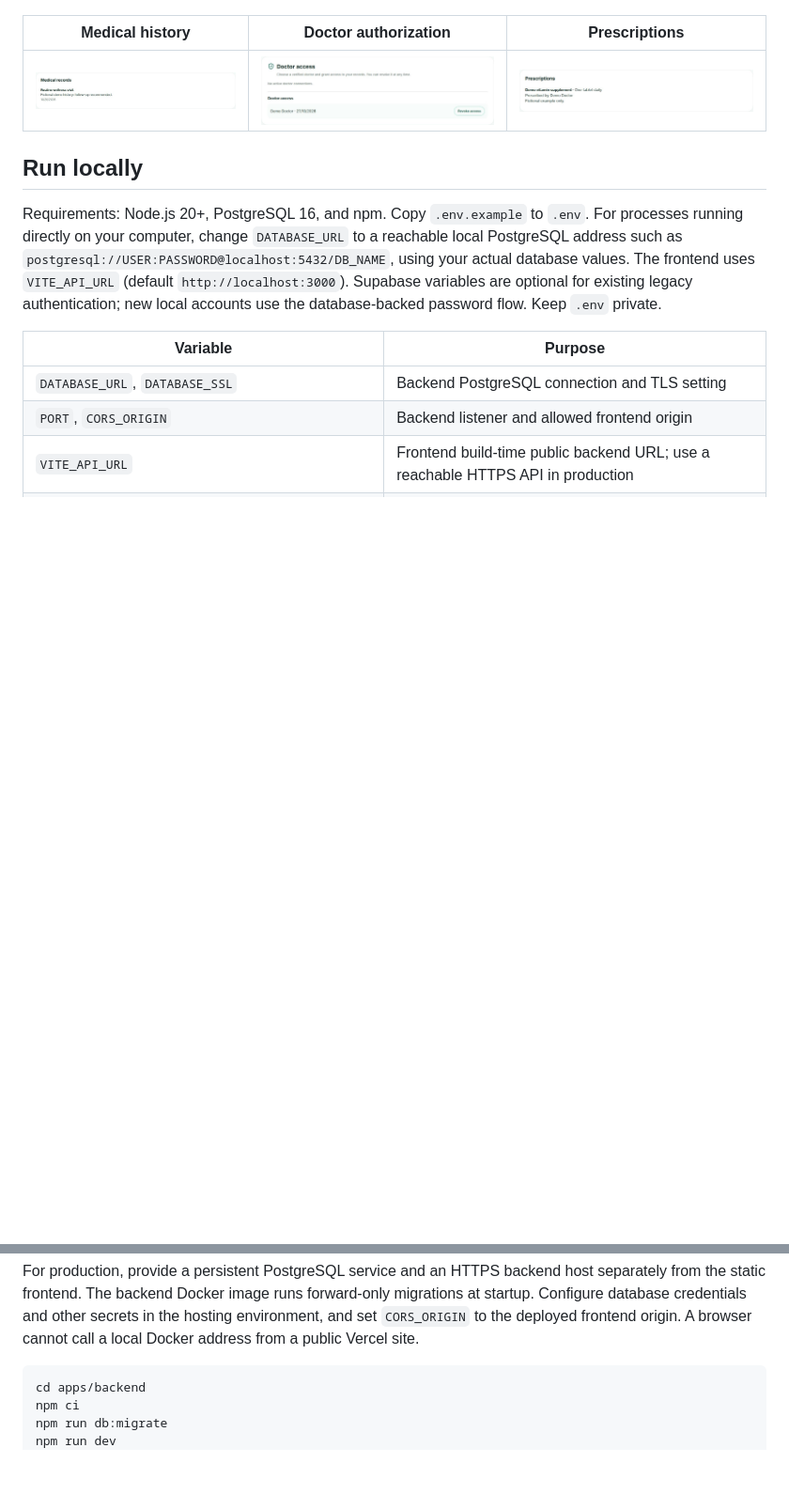
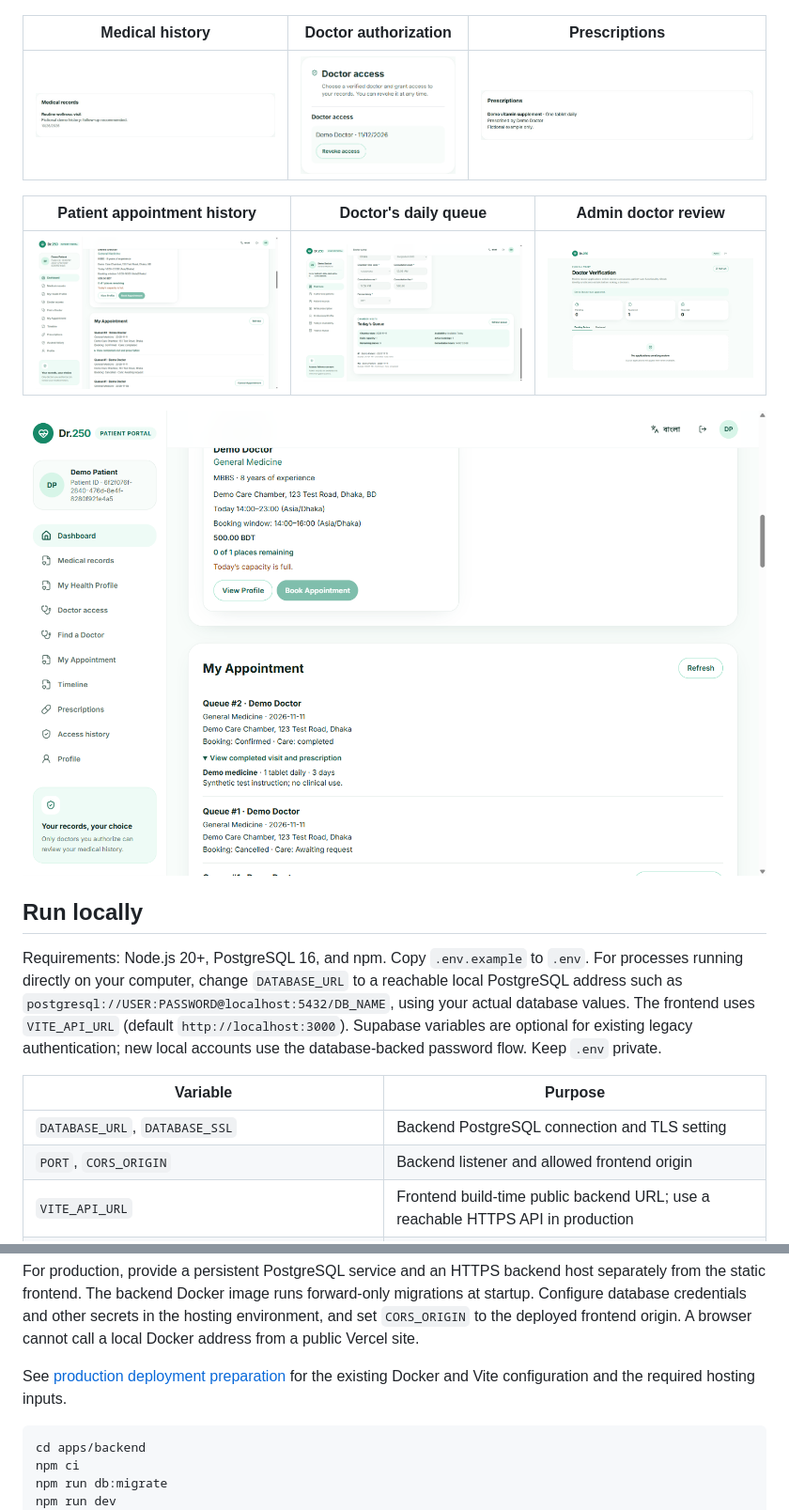
Before and after one commit to rdsne-08/Dr.250, a Markdown page: README.md, 2 parts joined by grey strips. Shown at 94% size. Drawn GitHub-style; pictures changed too: docs/screenshots/admin-verification.png (added), docs/screenshots/doctor-access.png (added), docs/screenshots/doctor-todays-queue.png (added); blank space fills up the shorter version.

Commit message:
Finalize browser-verified release and deployment guidance

````diff
--- a/README.md
+++ b/README.md
@@ -17,7 +17,13 @@ The screenshots below show the running application with fictional accounts and m
 
 | Medical history | Doctor authorization | Prescriptions |
 | --- | --- | --- |
-| ![Fictional medical record](docs/screenshots/medical-history.jpg) | ![Active doctor grant with revoke control](docs/screenshots/doctor-access.jpg) | ![Fictional prescription in patient history](docs/screenshots/prescriptions.jpg) |
+| ![Fictional medical record](docs/screenshots/medical-history.jpg) | ![Active doctor grant with revoke control](docs/screenshots/doctor-access.png) | ![Fictional prescription in patient history](docs/screenshots/prescriptions.jpg) |
+
+| Patient appointment history | Doctor's daily queue | Admin doctor review |
+| --- | --- | --- |
+| ![Confirmed and cancelled fictional appointments](docs/screenshots/patient-appointment.png) | ![Doctor queue after a completed fictional consultation](docs/screenshots/doctor-todays-queue.png) | ![Admin doctor verification screen](docs/screenshots/admin-verification.png) |
+
+![Completed fictional visit with its prescription](docs/screenshots/patient-completed-visit.png)
 
 ## Run locally
 
@@ -34,6 +40,8 @@ Requirements: Node.js 20+, PostgreSQL 16, and npm. Copy `.env.example` to `.env`
 | `AUTH_INTEGRATION_URL`, `DR250_DISPOSABLE_URL` | Test-only, loopback `dr250_release_*` database URLs |
 
 For production, provide a persistent PostgreSQL service and an HTTPS backend host separately from the static frontend. The backend Docker image runs forward-only migrations at startup. Configure database credentials and other secrets in the hosting environment, and set `CORS_ORIGIN` to the deployed frontend origin. A browser cannot call a local Docker address from a public Vercel site.
+
+See [production deployment preparation](docs/deployment.md) for the existing Docker and Vite configuration and the required hosting inputs.
 
 ```bash
 cd apps/backend
````
Also changed, not shown: other parts of README.md (+2 -0 lines), docs/deployment.md (added, +25 -0 lines), 3 other files.
